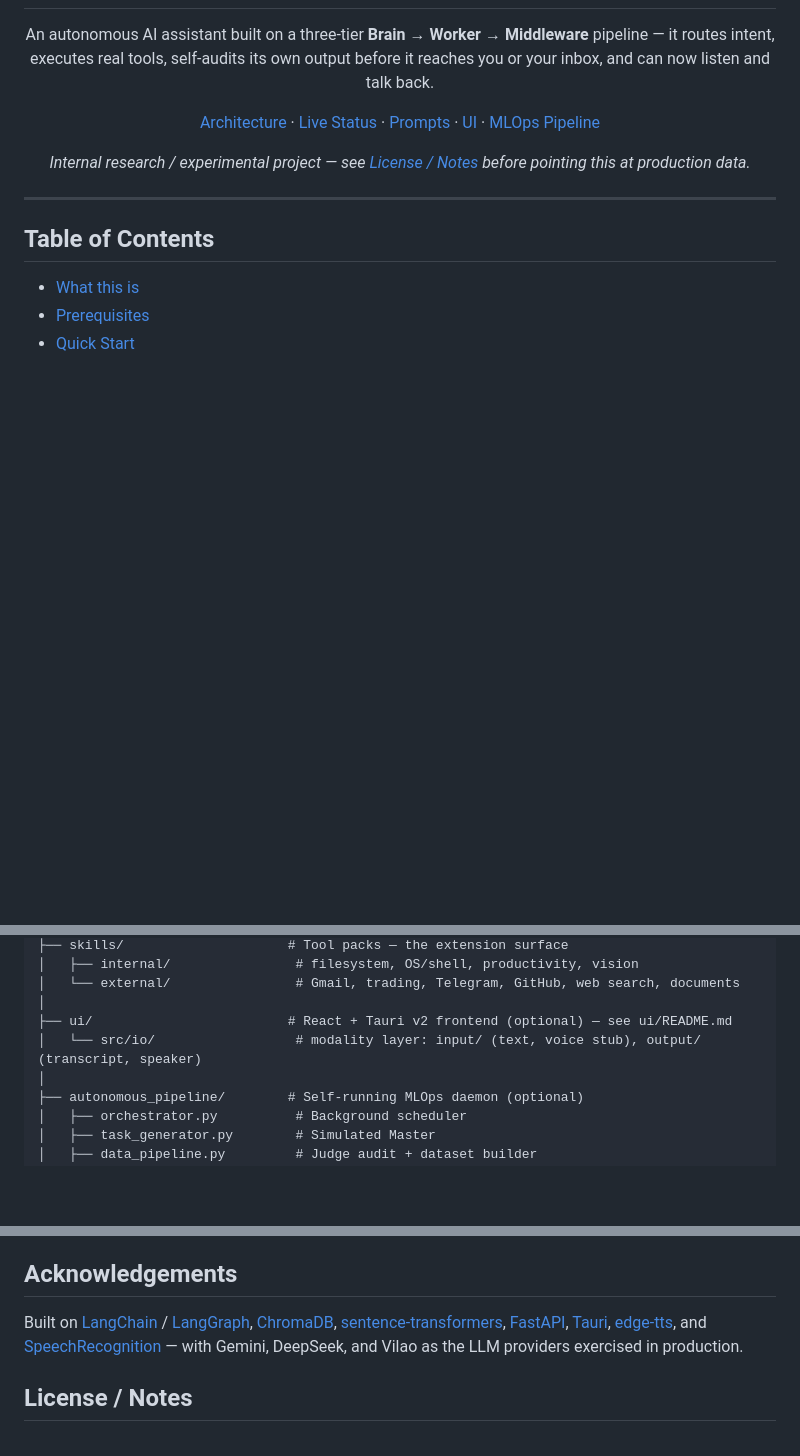
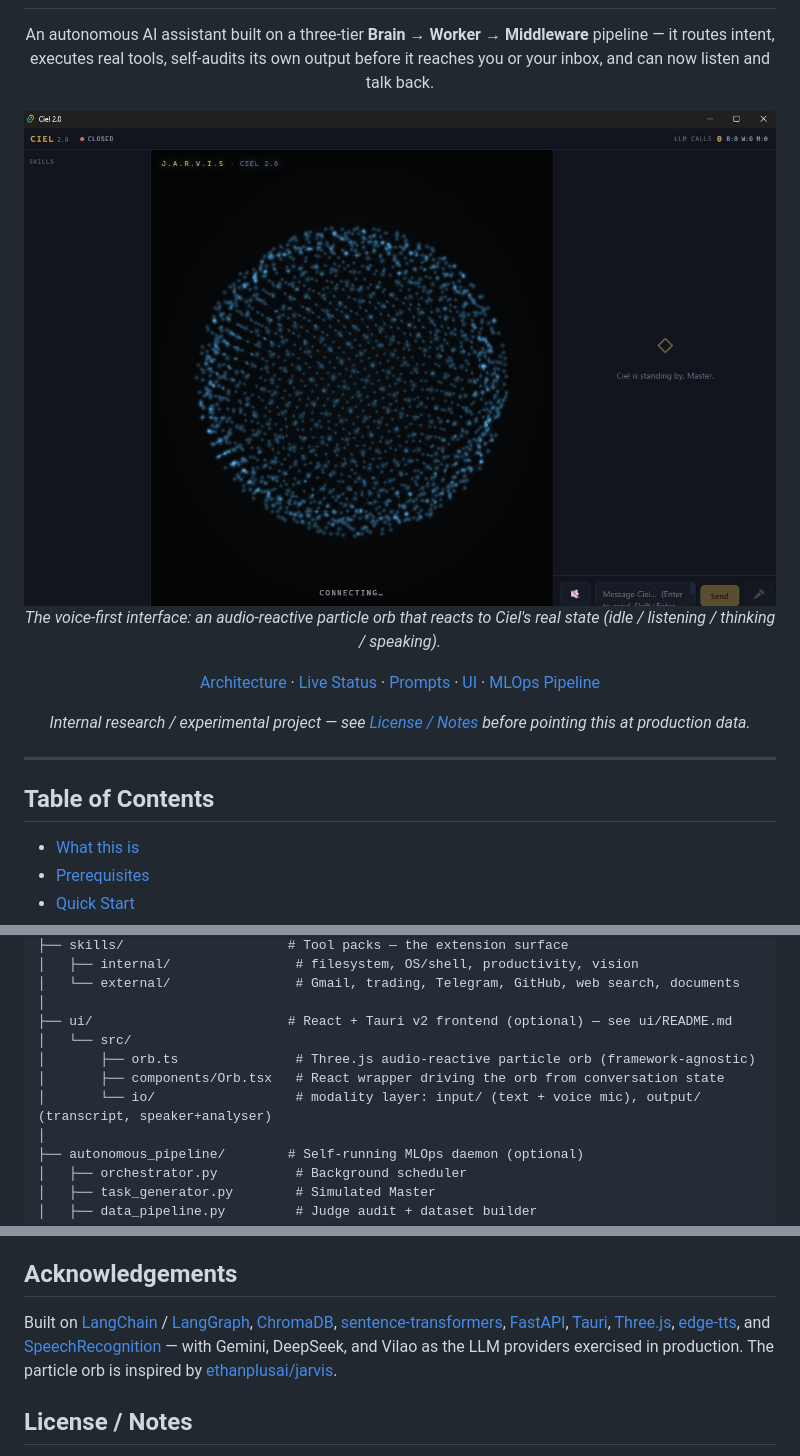
Before and after one commit to KhangTranManh/Ciel-2.0, a Markdown page: README.md, 3 parts joined by grey strips. Drawn GitHub-style; pictures changed too: docs/orb.jpg (added); blank space fills up the shorter version.

```diff
--- a/README.md
+++ b/README.md
@@ -8,6 +8,12 @@
   An autonomous AI assistant built on a three-tier <b>Brain → Worker → Middleware</b> pipeline —
   it routes intent, executes real tools, self-audits its own output before it reaches you or your inbox,
   and can now listen and talk back.
+</p>
+
+<p align="center">
+  <img src="docs/orb.jpg" alt="Ciel 2.0 — audio-reactive particle orb interface" width="860">
+  <br>
+  <em>The voice-first interface: an audio-reactive particle orb that reacts to Ciel's real state (idle / listening / thinking / speaking).</em>
 </p>
 
 <p align="center">
@@ -333,7 +340,10 @@ Ciel 2.0/
 │   └── external/                # Gmail, trading, Telegram, GitHub, web search, documents
 │
 ├── ui/                         # React + Tauri v2 frontend (optional) — see ui/README.md
-│   └── src/io/                  # modality layer: input/ (text, voice stub), output/ (transcript, speaker)
+│   └── src/
+│       ├── orb.ts               # Three.js audio-reactive particle orb (framework-agnostic)
+│       ├── components/Orb.tsx   # React wrapper driving the orb from conversation state
+│       └── io/                  # modality layer: input/ (text + voice mic), output/ (transcript, speaker+analyser)
 │
 ├── autonomous_pipeline/        # Self-running MLOps daemon (optional)
 │   ├── orchestrator.py          # Background scheduler
@@ -394,7 +404,7 @@ This is currently an internal/experimental project without a formal contribution
 
 ## Acknowledgements
 
-Built on [LangChain](https://github.com/langchain-ai/langchain) / [LangGraph](https://github.com/langchain-ai/langgraph), [ChromaDB](https://github.com/chroma-core/chroma), [sentence-transformers](https://github.com/UKPLab/sentence-transformers), [FastAPI](https://github.com/tiangolo/fastapi), [Tauri](https://github.com/tauri-apps/tauri), [edge-tts](https://github.com/rany2/edge-tts), and [SpeechRecognition](https://github.com/Uberi/speech_recognition) — with Gemini, DeepSeek, and Vilao as the LLM providers exercised in production.
+Built on [LangChain](https://github.com/langchain-ai/langchain) / [LangGraph](https://github.com/langchain-ai/langgraph), [ChromaDB](https://github.com/chroma-core/chroma), [sentence-transformers](https://github.com/UKPLab/sentence-transformers), [FastAPI](https://github.com/tiangolo/fastapi), [Tauri](https://github.com/tauri-apps/tauri), [Three.js](https://github.com/mrdoob/three.js), [edge-tts](https://github.com/rany2/edge-tts), and [SpeechRecognition](https://github.com/Uberi/speech_recognition) — with Gemini, DeepSeek, and Vilao as the LLM providers exercised in production. The particle orb is inspired by [ethanplusai/jarvis](https://github.com/ethanplusai/jarvis).
 
 ## License / Notes
 
```
Also changed, not shown: other parts of README.md (+1 -0 lines), architect.md (+14 -2 lines), ui/README.md (+32 -17 lines), 10 other files.
